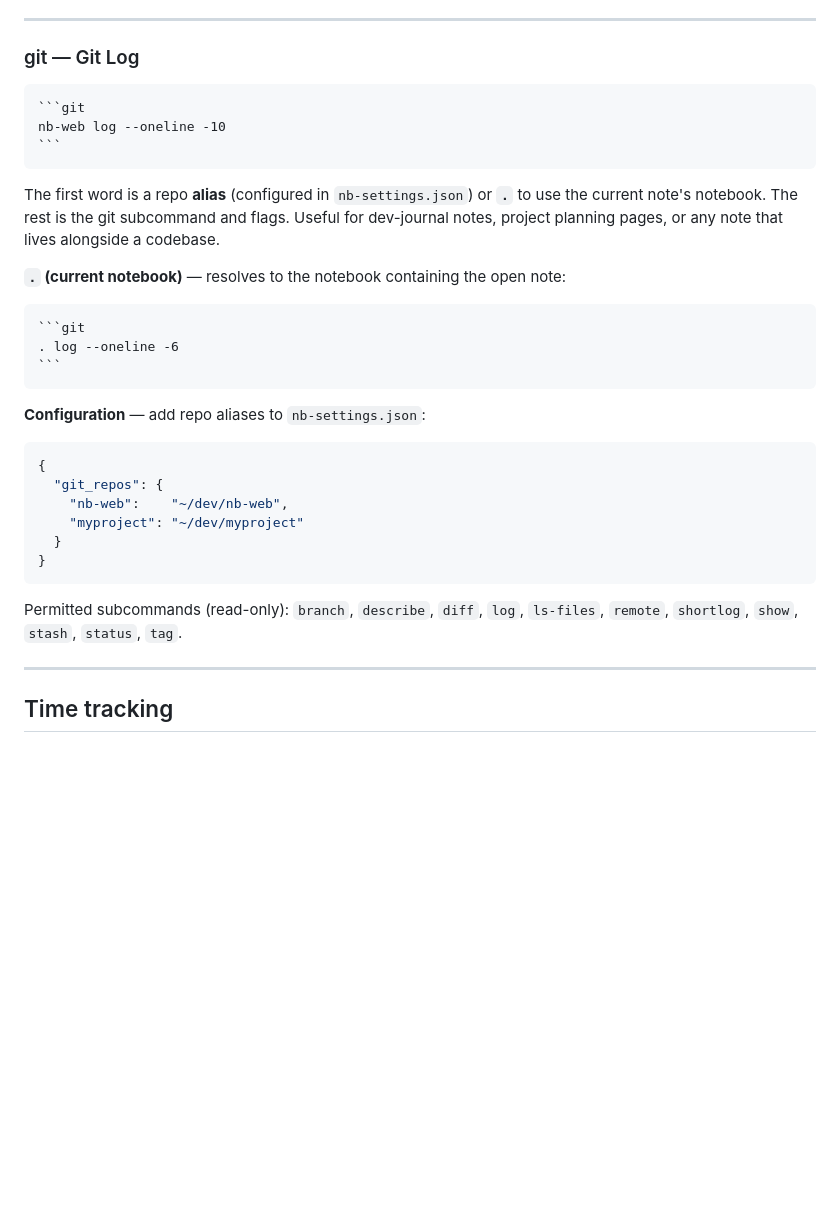
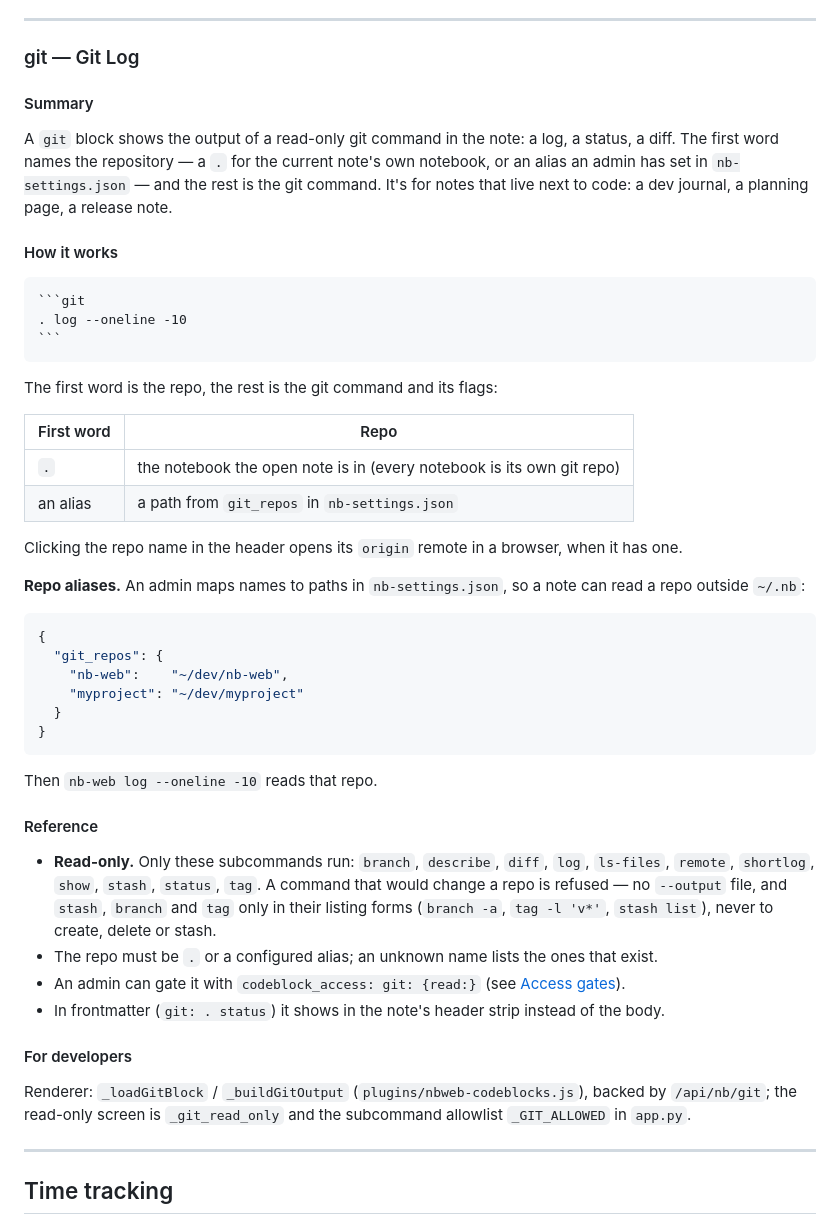
Before and after one commit to linuxcaffe/nb-web, a Markdown page: docs/CODEBLOCKS.md, the part around the change. GitHub-like rendering; blank space fills up the shorter version.

`````diff
--- a/docs/CODEBLOCKS.md
+++ b/docs/CODEBLOCKS.md
@@ -1616,23 +1616,32 @@ falling back to `nb search`); both filter results by `_notebook_in_scope` and `_
 
 ### git — Git Log
 
+#### Summary
+
+A `git` block shows the output of a read-only git command in the note: a log, a status, a diff.
+The first word names the repository — a `.` for the current note's own notebook, or an alias an
+admin has set in `nb-settings.json` — and the rest is the git command. It's for notes that live
+next to code: a dev journal, a planning page, a release note.
+
+#### How it works
+
 ````markdown
 ```git
-nb-web log --oneline -10
-```
-````
-
-The first word is a repo **alias** (configured in `nb-settings.json`) or **`.`** to use the current note's notebook. The rest is the git subcommand and flags. Useful for dev-journal notes, project planning pages, or any note that lives alongside a codebase.
-
-**`.` (current notebook)** — resolves to the notebook containing the open note:
-
-````markdown
-```git
-. log --oneline -6
-```
-````
-
-**Configuration** — add repo aliases to `nb-settings.json`:
+. log --oneline -10
+```
+````
+
+The first word is the repo, the rest is the git command and its flags:
+
+| First word | Repo |
+|---|---|
+| `.` | the notebook the open note is in (every notebook is its own git repo) |
+| an alias | a path from `git_repos` in `nb-settings.json` |
+
+Clicking the repo name in the header opens its `origin` remote in a browser, when it has one.
+
+**Repo aliases.** An admin maps names to paths in `nb-settings.json`, so a note can read a repo
+outside `~/.nb`:
 
 ```json
 {
@@ -1643,7 +1652,24 @@ The first word is a repo **alias** (configured in `nb-settings.json`) or **`.`**
 }
 ```
 
-Permitted subcommands (read-only): `branch`, `describe`, `diff`, `log`, `ls-files`, `remote`, `shortlog`, `show`, `stash`, `status`, `tag`.
+Then `nb-web log --oneline -10` reads that repo.
+
+#### Reference
+
+- **Read-only.** Only these subcommands run: `branch`, `describe`, `diff`, `log`, `ls-files`,
+  `remote`, `shortlog`, `show`, `stash`, `status`, `tag`. A command that would change a repo is
+  refused — no `--output` file, and `stash`, `branch` and `tag` only in their listing forms
+  (`branch -a`, `tag -l 'v*'`, `stash list`), never to create, delete or stash.
+- The repo must be `.` or a configured alias; an unknown name lists the ones that exist.
+- An admin can gate it with `codeblock_access: git: {read:}` (see
+  [Access gates](#access-gates)).
+- In frontmatter (`git: . status`) it shows in the note's header strip instead of the body.
+
+#### For developers
+
+Renderer: `_loadGitBlock` / `_buildGitOutput` (`plugins/nbweb-codeblocks.js`), backed by
+`/api/nb/git`; the read-only screen is `_git_read_only` and the subcommand allowlist `_GIT_ALLOWED`
+in `app.py`.
 
 ---
 
`````
Also changed, not shown: README.md (+1 -0 lines), docs/blocks/git.md (added, +58 -0 lines).
